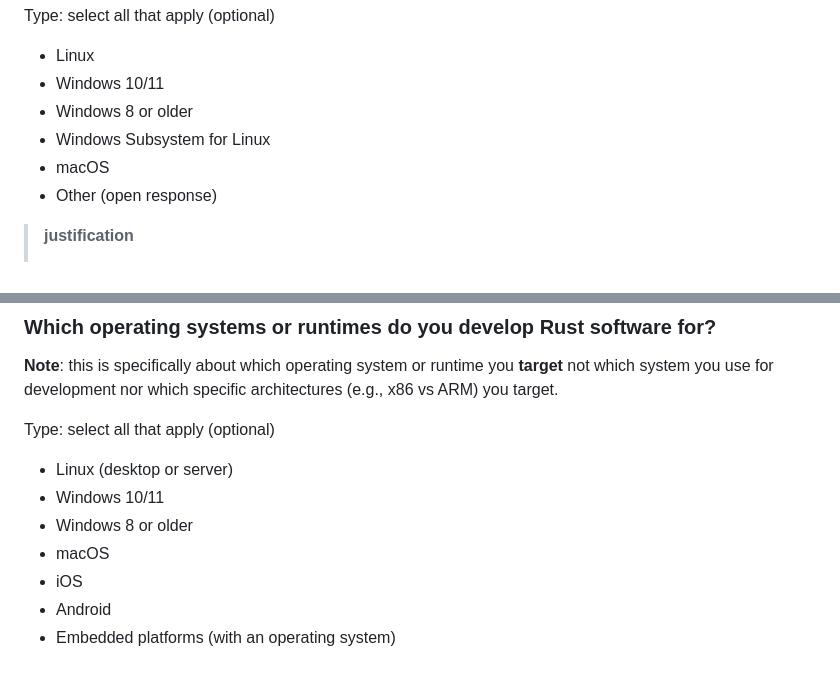
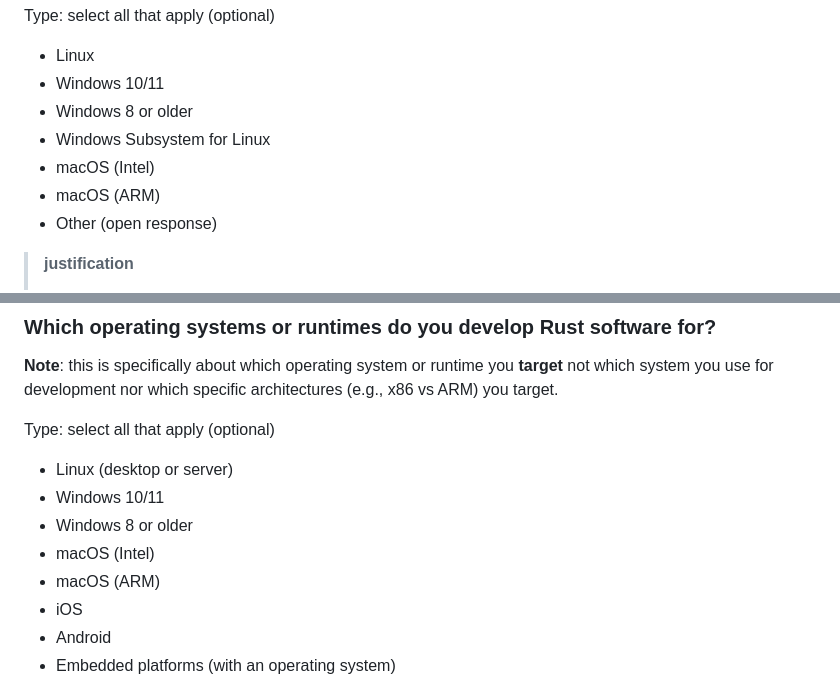
Before and after one commit to rust-lang/surveys, a Markdown page: surveys/2024-annual-survey/questions.md, 2 parts joined by grey strips. GitHub-like rendering.

Commit message:
Split macOS into Intel and ARM variants
This would tell us more about which of those two common hardware platforms are used the most on macOS.

```diff
--- a/surveys/2024-annual-survey/questions.md
+++ b/surveys/2024-annual-survey/questions.md
@@ -161,7 +161,8 @@ Type: select all that apply (optional)
 - Windows 10/11
 - Windows 8 or older
 - Windows Subsystem for Linux
-- macOS
+- macOS (Intel)
+- macOS (ARM)
 - Other (open response)
 
 > **justification**
@@ -186,7 +187,8 @@ Type: select all that apply (optional)
 - Linux (desktop or server)
 - Windows 10/11
 - Windows 8 or older
-- macOS
+- macOS (Intel)
+- macOS (ARM)
 - iOS
 - Android
 - Embedded platforms (with an operating system)
```
